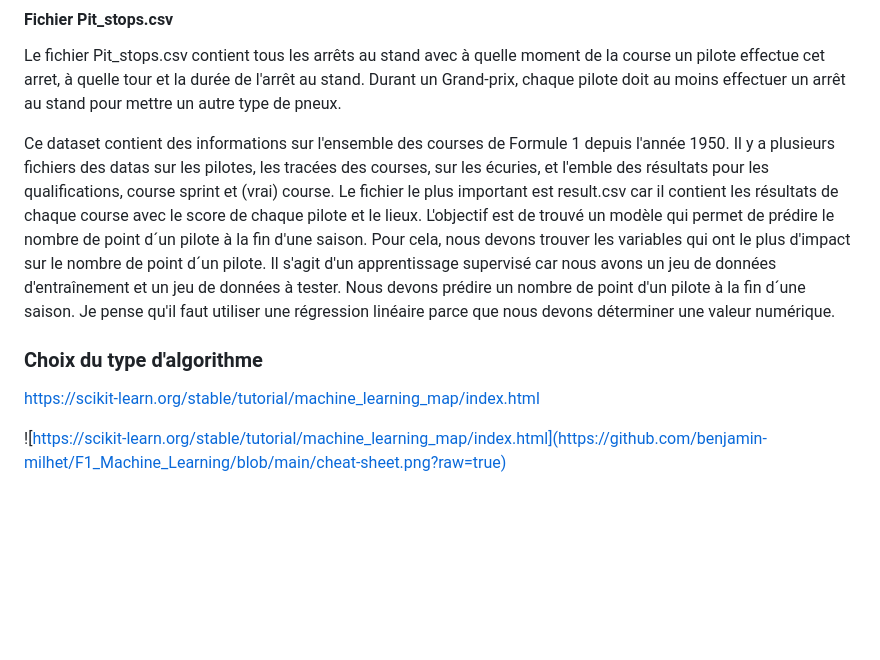
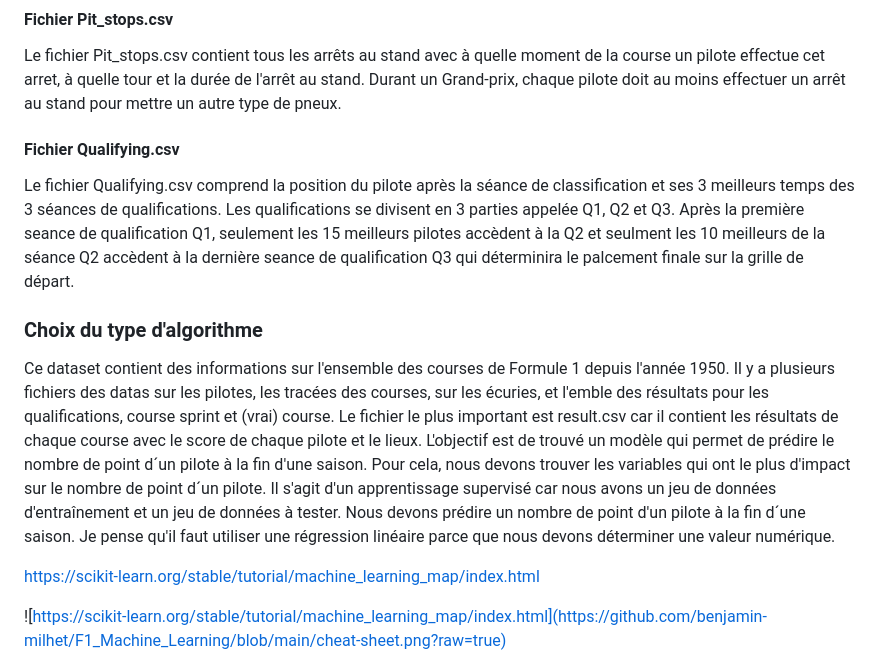
Before and after one commit to benjamin-milhet/F1_Machine_Learning, a Markdown page: README.md, the part around the change. GitHub-like rendering; blank space fills up the shorter version.

```diff
--- a/README.md
+++ b/README.md
@@ -111,13 +111,17 @@ Le fichier Lap_times.csv contient le temps et la position de chaque tours de cha
 #### Fichier Pit_stops.csv
 Le fichier Pit_stops.csv contient tous les arrêts au stand avec à quelle moment de la course un pilote effectue cet arret, à quelle tour et la durée de l'arrêt au stand. Durant un Grand-prix, chaque pilote doit au moins effectuer un arrêt au stand pour mettre un autre type de pneux.
 
+#### Fichier Qualifying.csv
+Le fichier Qualifying.csv comprend la position du pilote après la séance de classification et ses 3 meilleurs temps des 3 séances de qualifications. Les qualifications se divisent en 3 parties appelée Q1, Q2 et Q3. Après la première seance de qualification Q1, seulement les 15 meilleurs pilotes accèdent à la Q2 et seulment les 10 meilleurs de la séance Q2 accèdent à la dernière seance de qualification Q3 qui déterminira le palcement finale sur la grille de départ.
+
+
+### Choix du type d'algorithme
 
 Ce dataset contient des informations sur l'ensemble des courses de Formule 1 depuis l'année 1950. Il y a plusieurs fichiers des datas sur les pilotes, les tracées des courses, sur les écuries, et l'emble des résultats pour les qualifications, course sprint et (vrai) course.
 Le fichier le plus important est result.csv car il contient les résultats de chaque course avec le score de chaque pilote et le lieux.
 L'objectif est de trouvé un modèle qui permet de prédire le nombre de point d´un pilote à la fin d'une saison. Pour cela, nous devons trouver les variables qui ont le plus d'impact sur le nombre de point d´un pilote.
 Il s'agit d'un apprentissage supervisé car nous avons un jeu de données d'entraînement et un jeu de données à tester. Nous devons prédire un nombre de point d'un pilote à la fin d´une saison. Je pense qu'il faut utiliser une régression linéaire parce que nous devons déterminer une valeur numérique.
 
-### Choix du type d'algorithme
 
 https://scikit-learn.org/stable/tutorial/machine_learning_map/index.html
 
```
